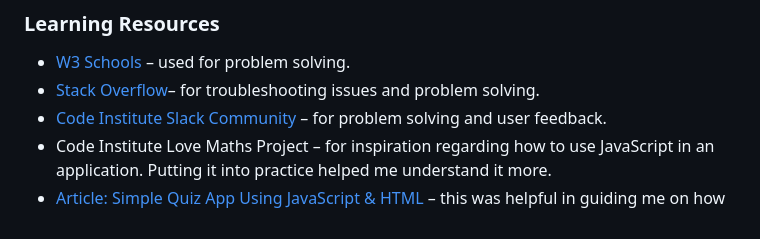
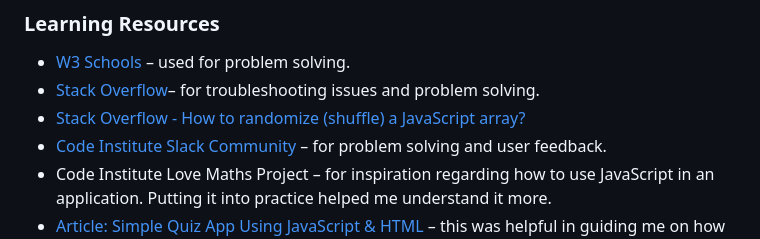
Before and after one commit to K-Coll/mp2-musical-guess-quiz, a Markdown page: README.md, the part around the change. Drawn GitHub-style.

Commit message:
docs: update learning resources link with stackoverflow shuffle array

```diff
--- a/README.md
+++ b/README.md
@@ -649,6 +649,7 @@ The quiz website is fully responsive and works well on mobile, tablet and deskto
 ###  Learning Resources
 * [W3 Schools](https://www.w3schools.com) – used for problem solving.
 * [Stack Overflow](https://stackoverflow.com)– for troubleshooting issues and problem solving.
+* [Stack Overflow - How to randomize (shuffle) a JavaScript array?](https://stackoverflow.com/questions/2450954/how-to-randomize-shuffle-a-javascript-array)
 * [Code Institute Slack Community](https://slack.com/intl/en-gb) – for problem solving and user feedback.
 * Code Institute Love Maths Project – for inspiration regarding how to use JavaScript in an application. Putting it into practice helped me understand it more.
 * [Article: Simple Quiz App Using JavaScript & HTML]( https://foolishdeveloper.com/javascript-quiz-app/) – this was helpful in guiding me on how to get started with creating a quiz.
```
